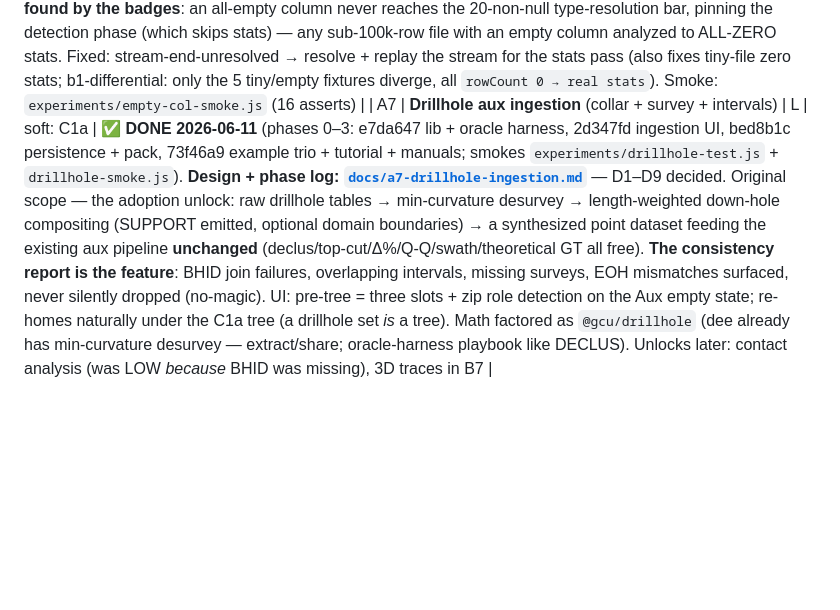
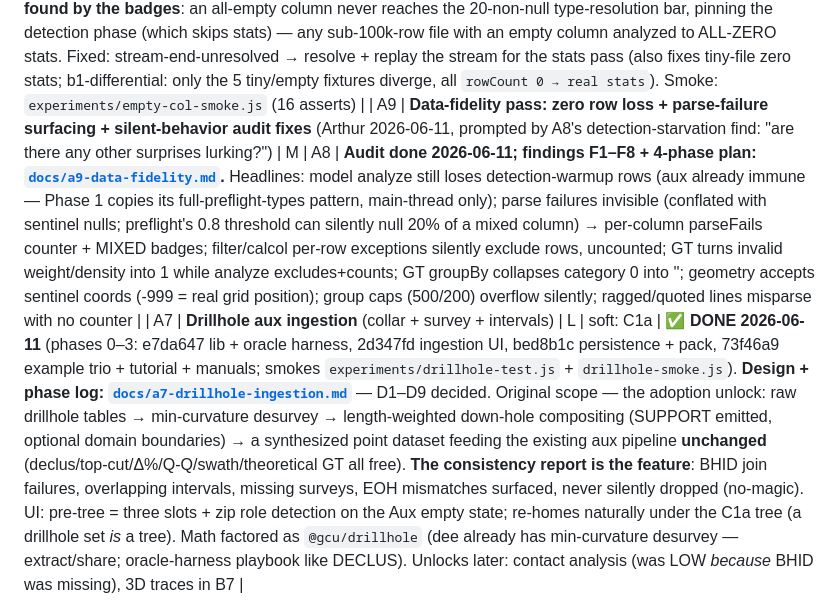
Before and after one commit to endarthur/bma, a Markdown page: docs/v2-roadmap.md, the part around the change. GitHub-like rendering; blank space fills up the shorter version.

Commit message:
A9: data-fidelity audit — findings F1-F8 + phased plan
Co-Authored-By: Claude Fable 5 <noreply@anthropic.com>

```diff
--- a/docs/v2-roadmap.md
+++ b/docs/v2-roadmap.md
@@ -39,6 +39,7 @@ Chilès & Delfiner). Pure worker/UI increments on existing infrastructure.
 | A6b | **DGM (Hermite) engine** | L | A6a | Hermite anamorphosis fit on the (declustered) aux distribution, φₙ→φₙrⁿ, r from f by root-find; closed-form T/Q above cutoff; slots into the existing engine select. Caveats (multigaussianity, no info effect) in help. Oracles: lognormal closed forms (exact — block dist is lognormal σ→rσ under lognormal anamorphosis); gstlearn (BSD-3 Python) harness |
 
 | A8 | **Empty/degenerate column warnings** (trigger: tester report 2026-06-11 — picked two swath variables, one column was entirely empty, its series silently vanished; nothing anywhere said why) | S | — | ✅ **DONE 2026-06-11** — (1) ∅ badges on `count === 0` variables: tree (`tree-badge--empty`), Statistics sidebar+table, Swath + GT sidebars (`.empty-tag`); (2) preflight EMPTY badge (sample all null-sentinels, mirrors the DM CONST badge); (3) no silent drops: swath chart + CDF panel list skipped variables in a "No data for …" note, GT renders a per-variable hint instead of an all-zero curve (top-cut already failed loudly). **Bonus worker bug found by the badges**: an all-empty column never reaches the 20-non-null type-resolution bar, pinning the detection phase (which skips stats) — any sub-100k-row file with an empty column analyzed to ALL-ZERO stats. Fixed: stream-end-unresolved → resolve + replay the stream for the stats pass (also fixes tiny-file zero stats; b1-differential: only the 5 tiny/empty fixtures diverge, all `rowCount 0 → real stats`). Smoke: `experiments/empty-col-smoke.js` (16 asserts) |
+| A9 | **Data-fidelity pass: zero row loss + parse-failure surfacing + silent-behavior audit fixes** (Arthur 2026-06-11, prompted by A8's detection-starvation find: "are there any other surprises lurking?") | M | A8 | **Audit done 2026-06-11; findings F1–F8 + 4-phase plan: [`docs/a9-data-fidelity.md`](a9-data-fidelity.md).** Headlines: model analyze still loses detection-warmup rows (aux already immune — Phase 1 copies its full-preflight-types pattern, main-thread only); parse failures invisible (conflated with sentinel nulls; preflight's 0.8 threshold can silently null 20% of a mixed column) → per-column parseFails counter + MIXED badges; filter/calcol per-row exceptions silently exclude rows, uncounted; GT turns invalid weight/density into 1 while analyze excludes+counts; GT groupBy collapses category 0 into ''; geometry accepts sentinel coords (-999 = real grid position); group caps (500/200) overflow silently; ragged/quoted lines misparse with no counter |
 | A7 | **Drillhole aux ingestion** (collar + survey + intervals) | L | soft: C1a | ✅ **DONE 2026-06-11** (phases 0–3: e7da647 lib + oracle harness, 2d347fd ingestion UI, bed8b1c persistence + pack, 73f46a9 example trio + tutorial + manuals; smokes `experiments/drillhole-test.js` + `drillhole-smoke.js`). **Design + phase log: [`docs/a7-drillhole-ingestion.md`](a7-drillhole-ingestion.md)** — D1–D9 decided. Original scope — the adoption unlock: raw drillhole tables → min-curvature desurvey → length-weighted down-hole compositing (SUPPORT emitted, optional domain boundaries) → a synthesized point dataset feeding the existing aux pipeline **unchanged** (declus/top-cut/Δ%/Q-Q/swath/theoretical GT all free). **The consistency report is the feature**: BHID join failures, overlapping intervals, missing surveys, EOH mismatches surfaced, never silently dropped (no-magic). UI: pre-tree = three slots + zip role detection on the Aux empty state; re-homes naturally under the C1a tree (a drillhole set *is* a tree). Math factored as `@gcu/drillhole` (dee already has min-curvature desurvey — extract/share; oracle-harness playbook like DECLUS). Unlocks later: contact analysis (was LOW *because* BHID was missing), 3D traces in B7 |
 
 Out of scope, confirmed: variography, KNA. Contact analysis graduates from
```
Also changed, not shown: docs/a9-data-fidelity.md (added, +140 -0 lines).
